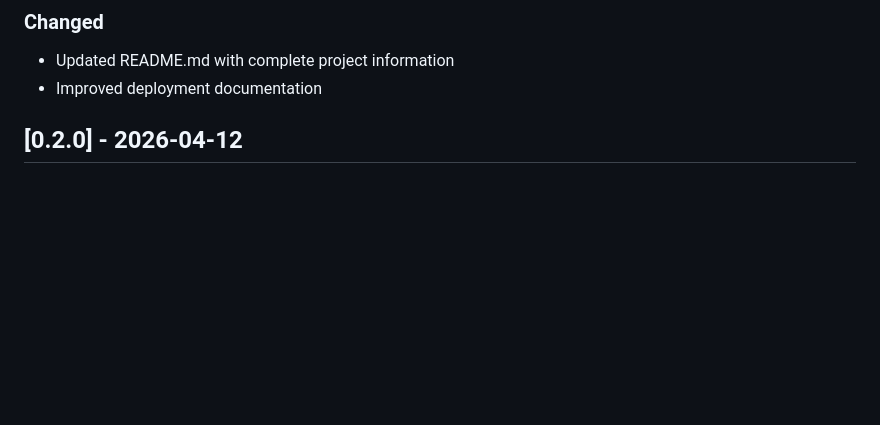
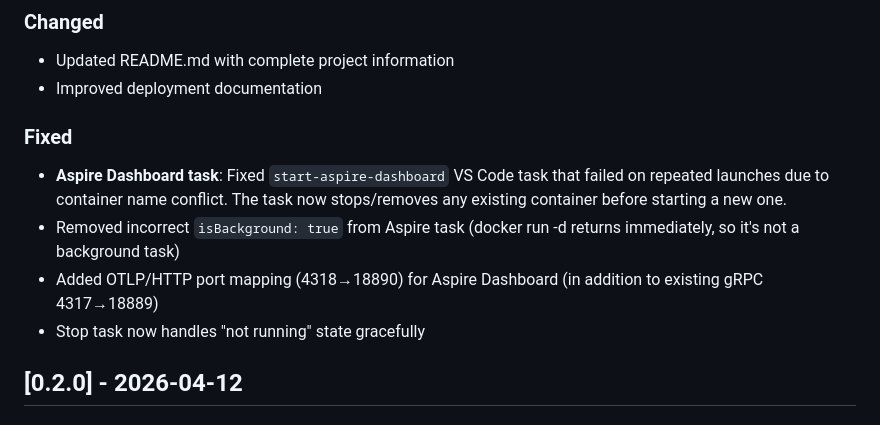
Before and after one commit to amgdy/rfp-analyzer, a Markdown page: CHANGELOG.md, the part around the change. Rendered like a GitHub page; blank space fills up the shorter version.

Commit message:
fix: Aspire Dashboard task fails on repeated launches due to container name conflict
The start-aspire-dashboard VS Code task failed when launched a second time
because docker run refused to create a container with an already-in-use name.

Changes:
- Task now stops/removes any existing aspire-dashboard container before starting
- Removed incorrect isBackground:true (docker run -d returns immediately)
- Added OTLP/HTTP port mapping (4318→18890) alongside gRPC (4317→18889)
- Stop task handles not-running state gracefully
- Updated CHANGELOG

Agent-Logs-Url: https://github.com/amgdy/rfp-analyzer/sessions/31a42cc8-f4c9-4055-989d-ba6bb1d3c5ff

Co-authored-by: amgdy <1763289+amgdy@users.noreply.github.com>

```diff
--- a/CHANGELOG.md
+++ b/CHANGELOG.md
@@ -17,6 +17,12 @@ and this project adheres to [Semantic Versioning](https://semver.org/spec/v2.0.0
 ### Changed
 - Updated README.md with complete project information
 - Improved deployment documentation
+
+### Fixed
+- **Aspire Dashboard task**: Fixed `start-aspire-dashboard` VS Code task that failed on repeated launches due to container name conflict. The task now stops/removes any existing container before starting a new one.
+- Removed incorrect `isBackground: true` from Aspire task (docker run -d returns immediately, so it's not a background task)
+- Added OTLP/HTTP port mapping (4318→18890) for Aspire Dashboard (in addition to existing gRPC 4317→18889)
+- Stop task now handles "not running" state gracefully
 
 ## [0.2.0] - 2026-04-12
 
```
